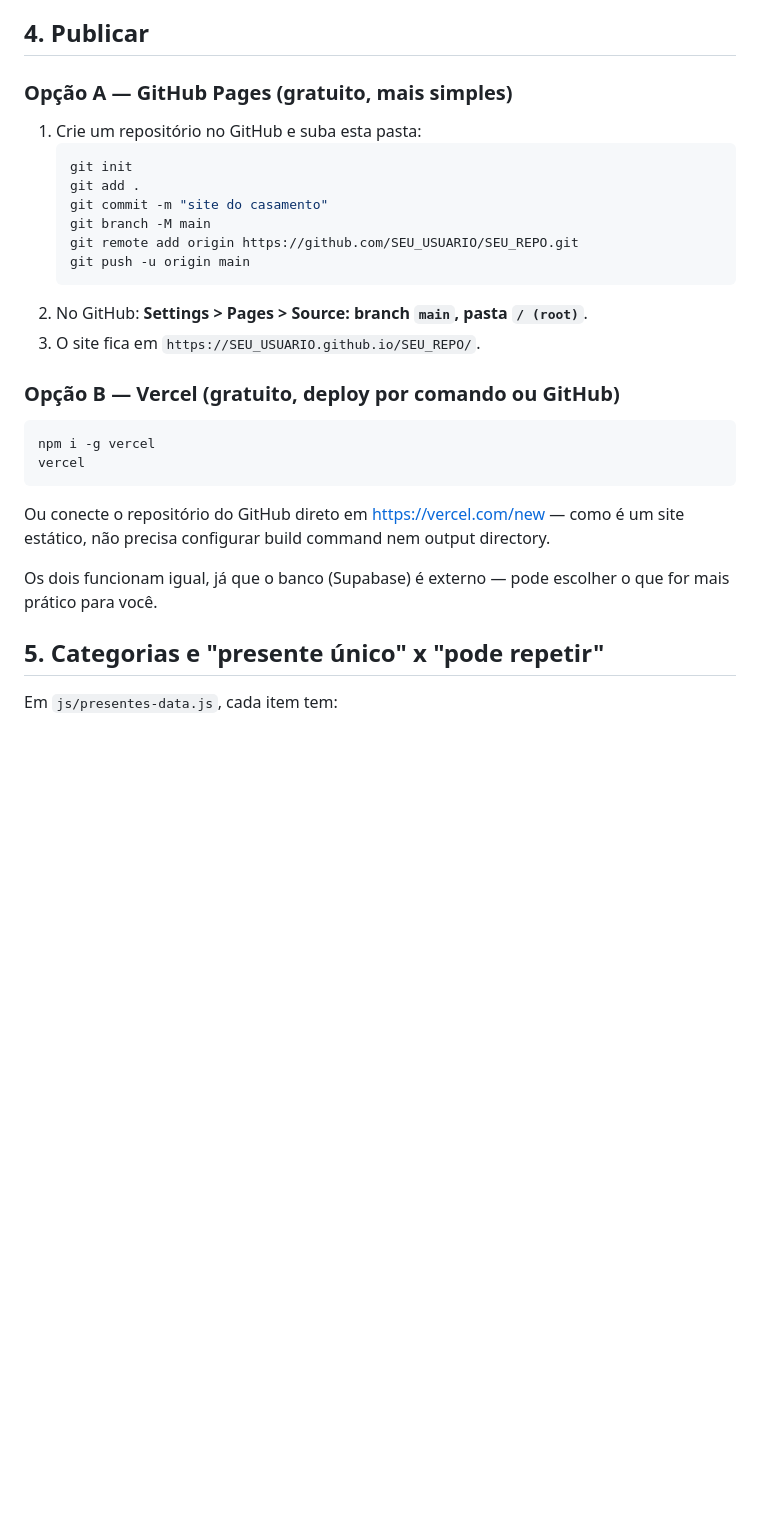
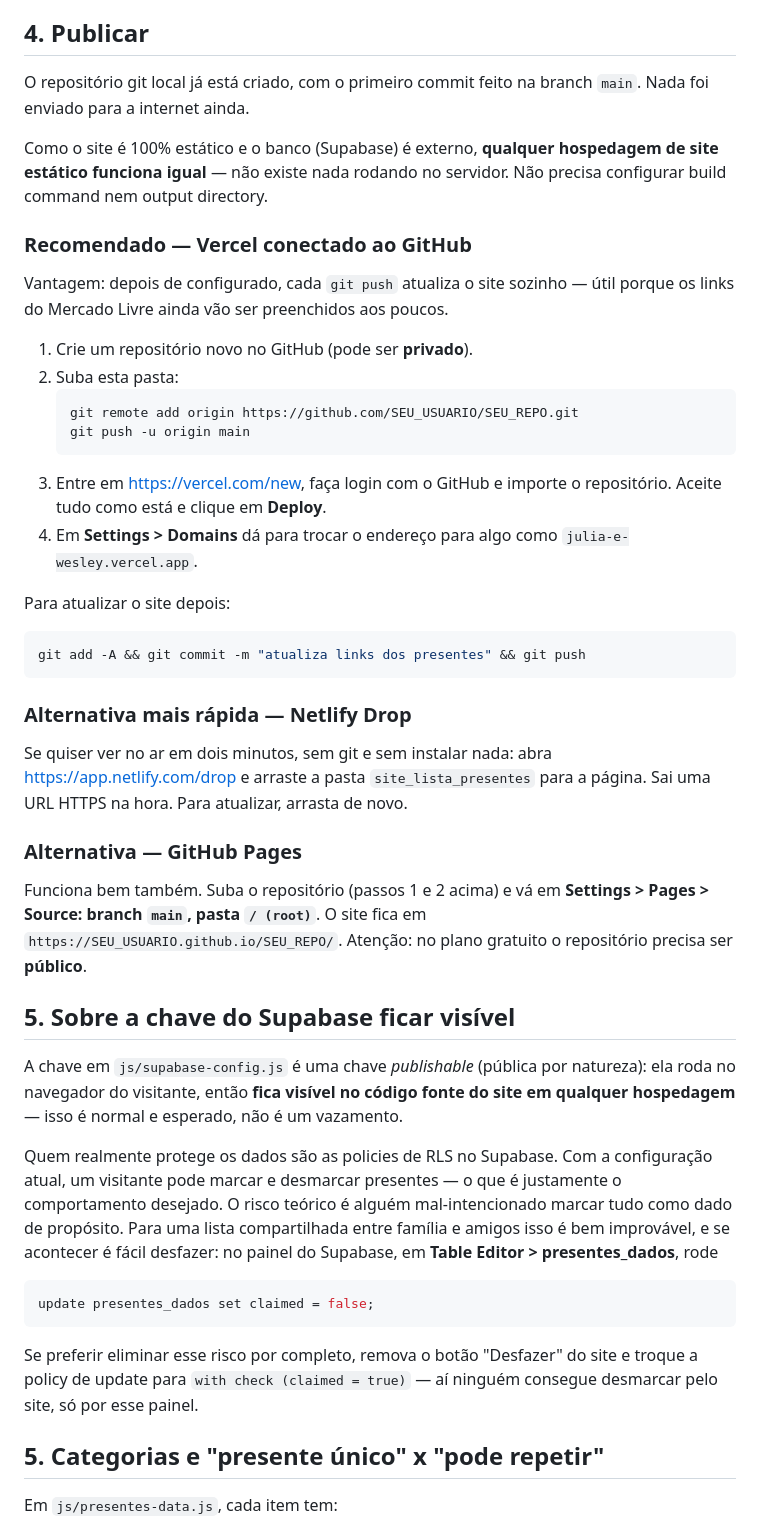
Before and after one commit to wesleybatistaluz/lista_de_presentes, a Markdown page: README.md, the part around one of its changes. Drawn GitHub-style; blank space fills up the shorter version.

Commit message:
Atualiza README com instruções de publicação
Co-Authored-By: Claude Opus 5 <noreply@anthropic.com>

````diff
--- a/README.md
+++ b/README.md
@@ -86,32 +91,69 @@ dispositivos.
 
 ## 4. Publicar
 
-### Opção A — GitHub Pages (gratuito, mais simples)
+O repositório git local já está criado, com o primeiro commit feito na branch
+`main`. Nada foi enviado para a internet ainda.
 
-1. Crie um repositório no GitHub e suba esta pasta:
+Como o site é 100% estático e o banco (Supabase) é externo, **qualquer
+hospedagem de site estático funciona igual** — não existe nada rodando no
+servidor. Não precisa configurar build command nem output directory.
+
+### Recomendado — Vercel conectado ao GitHub
+
+Vantagem: depois de configurado, cada `git push` atualiza o site sozinho — útil
+porque os links do Mercado Livre ainda vão ser preenchidos aos poucos.
+
+1. Crie um repositório novo no GitHub (pode ser **privado**).
+2. Suba esta pasta:
    ```bash
-   git init
-   git add .
-   git commit -m "site do casamento"
-   git branch -M main
    git remote add origin https://github.com/SEU_USUARIO/SEU_REPO.git
    git push -u origin main
    ```
-2. No GitHub: **Settings > Pages > Source: branch `main`, pasta `/ (root)`**.
-3. O site fica em `https://SEU_USUARIO.github.io/SEU_REPO/`.
+3. Entre em https://vercel.com/new, faça login com o GitHub e importe o
+   repositório. Aceite tudo como está e clique em **Deploy**.
+4. Em **Settings > Domains** dá para trocar o endereço para algo como
+   `julia-e-wesley.vercel.app`.
 
-### Opção B — Vercel (gratuito, deploy por comando ou GitHub)
+Para atualizar o site depois:
 
 ```bash
-npm i -g vercel
-vercel
+git add -A && git commit -m "atualiza links dos presentes" && git push
 ```
 
-Ou conecte o repositório do GitHub direto em https://vercel.com/new — como é
-um site estático, não precisa configurar build command nem output directory.
+### Alternativa mais rápida — Netlify Drop
 
-Os dois funcionam igual, já que o banco (Supabase) é externo — pode escolher
-o que for mais prático para você.
+Se quiser ver no ar em dois minutos, sem git e sem instalar nada: abra
+https://app.netlify.com/drop e arraste a pasta `site_lista_presentes` para a
+página. Sai uma URL HTTPS na hora. Para atualizar, arrasta de novo.
+
+### Alternativa — GitHub Pages
+
+Funciona bem também. Suba o repositório (passos 1 e 2 acima) e vá em
+**Settings > Pages > Source: branch `main`, pasta `/ (root)`**. O site fica em
+`https://SEU_USUARIO.github.io/SEU_REPO/`. Atenção: no plano gratuito o
+repositório precisa ser **público**.
+
+## 5. Sobre a chave do Supabase ficar visível
+
+A chave em `js/supabase-config.js` é uma chave *publishable* (pública por
+natureza): ela roda no navegador do visitante, então **fica visível no código
+fonte do site em qualquer hospedagem** — isso é normal e esperado, não é um
+vazamento.
+
+Quem realmente protege os dados são as policies de RLS no Supabase. Com a
+configuração atual, um visitante pode marcar e desmarcar presentes — o que é
+justamente o comportamento desejado. O risco teórico é alguém mal-intencionado
+marcar tudo como dado de propósito. Para uma lista compartilhada entre família e
+amigos isso é bem improvável, e se acontecer é fácil desfazer: no painel do
+Supabase, em **Table Editor > presentes_dados**, rode
+
+```sql
+update presentes_dados set claimed = false;
+```
+
+Se preferir eliminar esse risco por completo, remova o botão "Desfazer" do site
+e troque a policy de update para `with check (claimed = true)` — aí ninguém
+consegue desmarcar pelo site, só por esse painel.
 
 ## 5. Categorias e "presente único" x "pode repetir"
 
````
Also changed, not shown: other parts of README.md (+17 -12 lines).
